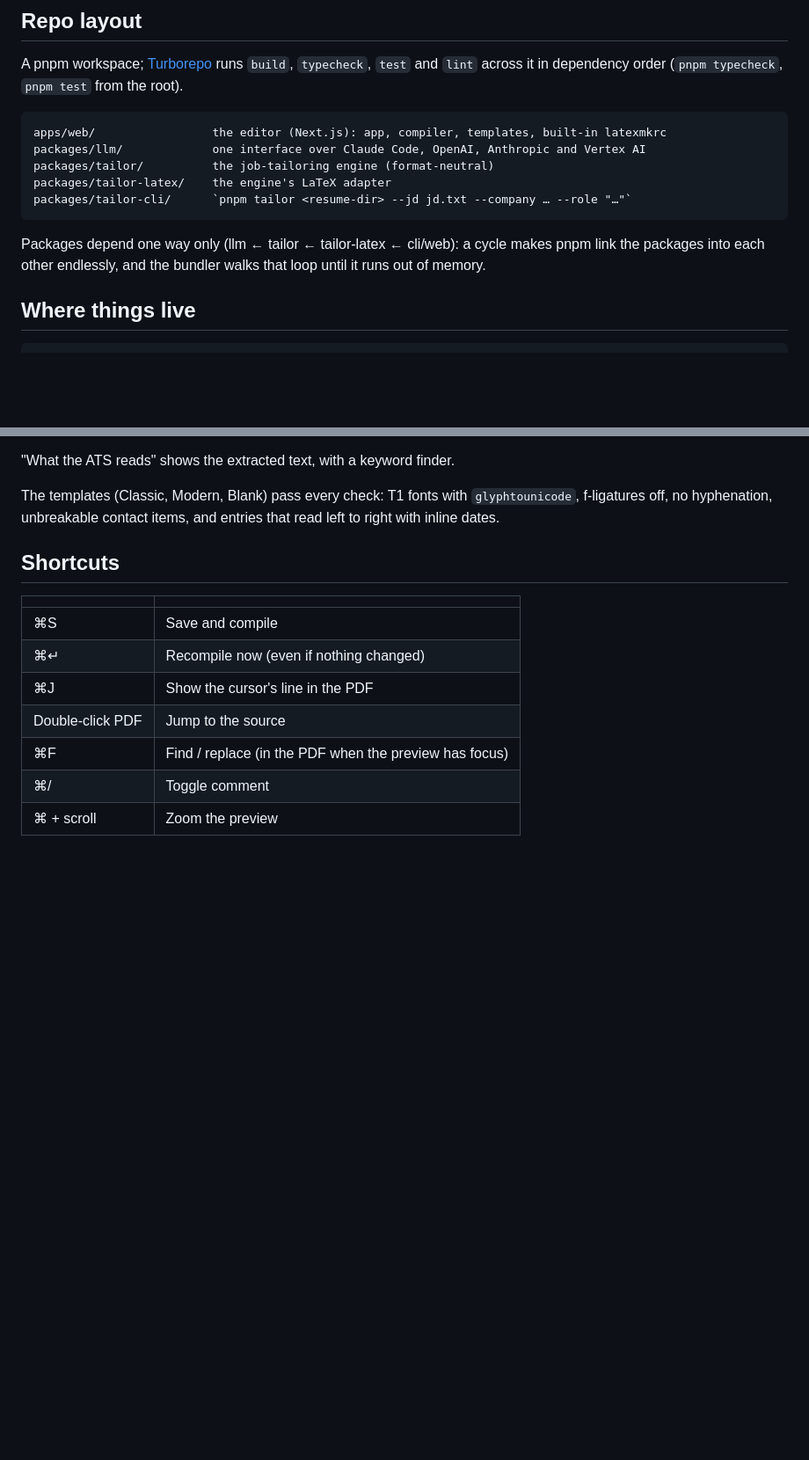
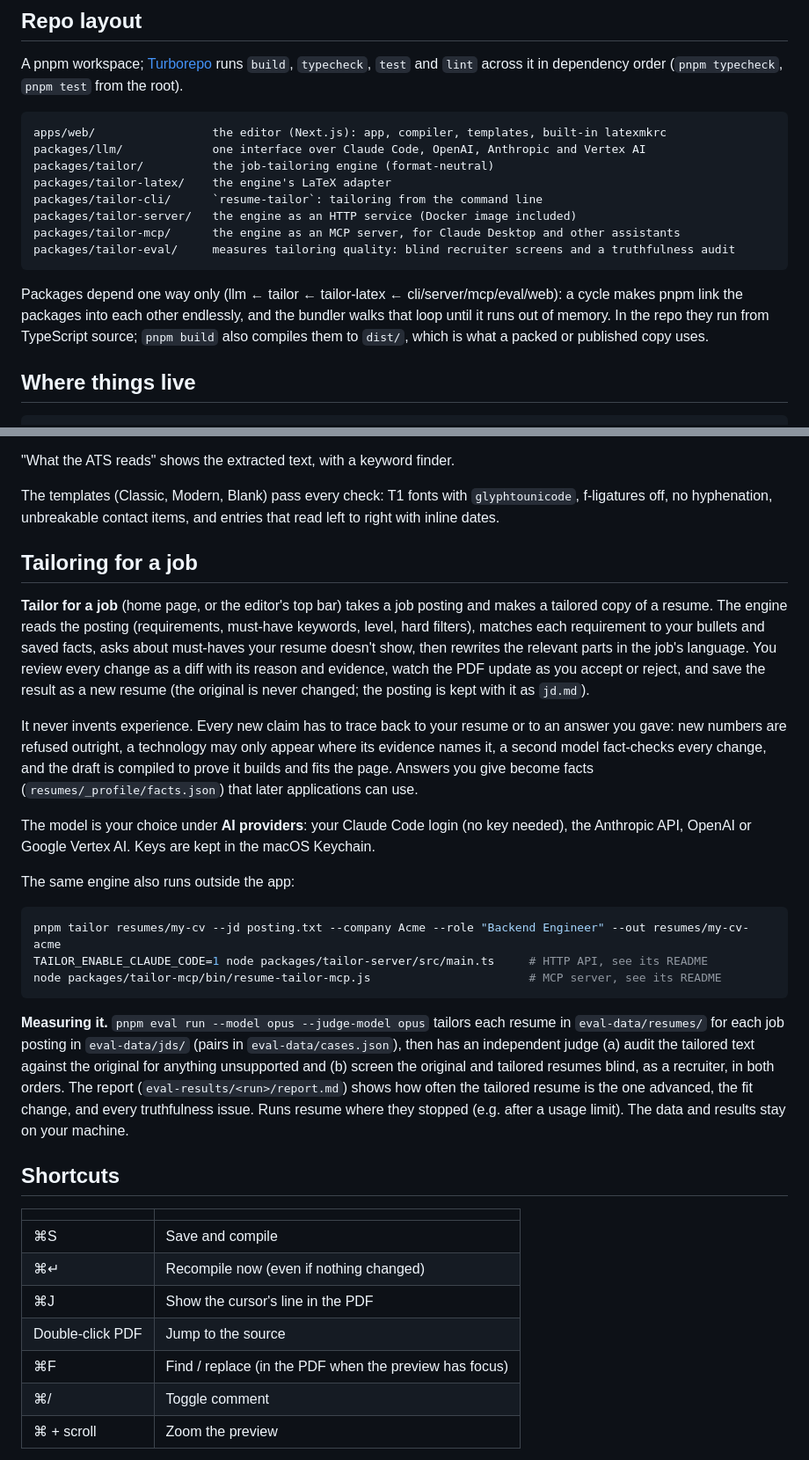
Before and after one commit to Dev-Bilaspure/resume-studio, a Markdown page: README.md, 2 parts joined by grey strips. Shown at 88% size. Rendered like a GitHub page; blank space fills up the shorter version.

Commit message:
Document tailoring, the CLI, the service, the MCP server and the evaluation

````diff
--- a/README.md
+++ b/README.md
@@ -25,11 +25,16 @@ apps/web/                 the editor (Next.js): app, compiler, templates, built-
 packages/llm/             one interface over Claude Code, OpenAI, Anthropic and Vertex AI
 packages/tailor/          the job-tailoring engine (format-neutral)
 packages/tailor-latex/    the engine's LaTeX adapter
-packages/tailor-cli/      `pnpm tailor <resume-dir> --jd jd.txt --company … --role "…"`
+packages/tailor-cli/      `resume-tailor`: tailoring from the command line
+packages/tailor-server/   the engine as an HTTP service (Docker image included)
+packages/tailor-mcp/      the engine as an MCP server, for Claude Desktop and other assistants
+packages/tailor-eval/     measures tailoring quality: blind recruiter screens and a truthfulness audit
 ```
 
-Packages depend one way only (llm ← tailor ← tailor-latex ← cli/web): a cycle makes pnpm link the
-packages into each other endlessly, and the bundler walks that loop until it runs out of memory.
+Packages depend one way only (llm ← tailor ← tailor-latex ← cli/server/mcp/eval/web): a cycle makes
+pnpm link the packages into each other endlessly, and the bundler walks that loop until it runs out of
+memory. In the repo they run from TypeScript source; `pnpm build` also compiles them to `dist/`, which is
+what a packed or published copy uses.
 
 ## Where things live
 
@@ -118,6 +123,39 @@ order and physical layout) and checked:
 The templates (Classic, Modern, Blank) pass every check: T1 fonts with `glyphtounicode`, f-ligatures
 off, no hyphenation, unbreakable contact items, and entries that read left to right with inline dates.
 
+## Tailoring for a job
+
+**Tailor for a job** (home page, or the editor's top bar) takes a job posting and makes a tailored copy of
+a resume. The engine reads the posting (requirements, must-have keywords, level, hard filters), matches
+each requirement to your bullets and saved facts, asks about must-haves your resume doesn't show, then
+rewrites the relevant parts in the job's language. You review every change as a diff with its reason and
+evidence, watch the PDF update as you accept or reject, and save the result as a new resume (the
+original is never changed; the posting is kept with it as `jd.md`).
+
+It never invents experience. Every new claim has to trace back to your resume or to an answer you gave:
+new numbers are refused outright, a technology may only appear where its evidence names it, a second
+model fact-checks every change, and the draft is compiled to prove it builds and fits the page. Answers
+you give become facts (`resumes/_profile/facts.json`) that later applications can use.
+
+The model is your choice under **AI providers**: your Claude Code login (no key needed), the Anthropic
+API, OpenAI or Google Vertex AI. Keys are kept in the macOS Keychain.
+
+The same engine also runs outside the app:
+
+```sh
+pnpm tailor resumes/my-cv --jd posting.txt --company Acme --role "Backend Engineer" --out resumes/my-cv-acme
+TAILOR_ENABLE_CLAUDE_CODE=1 node packages/tailor-server/src/main.ts     # HTTP API, see its README
+node packages/tailor-mcp/bin/resume-tailor-mcp.js                       # MCP server, see its README
+```
+
+**Measuring it.** `pnpm eval run --model opus --judge-model opus` tailors each resume in
+`eval-data/resumes/` for each job posting in `eval-data/jds/` (pairs in `eval-data/cases.json`), then has
+an independent judge (a) audit the tailored text against the original for anything unsupported and
+(b) screen the original and tailored resumes blind, as a recruiter, in both orders. The report
+(`eval-results/<run>/report.md`) shows how often the tailored resume is the one advanced, the fit change,
+and every truthfulness issue. Runs resume where they stopped (e.g. after a usage limit). The data and
+results stay on your machine.
+
 ## Shortcuts
 
 | | |
````
